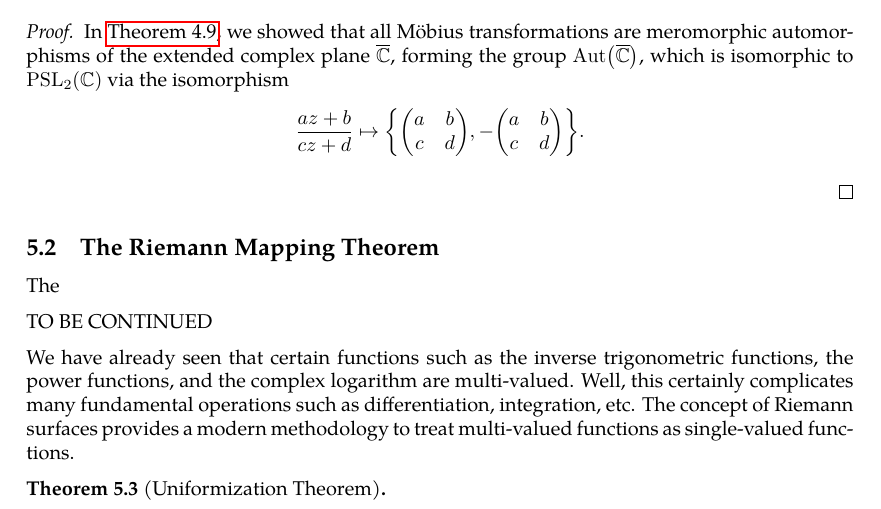
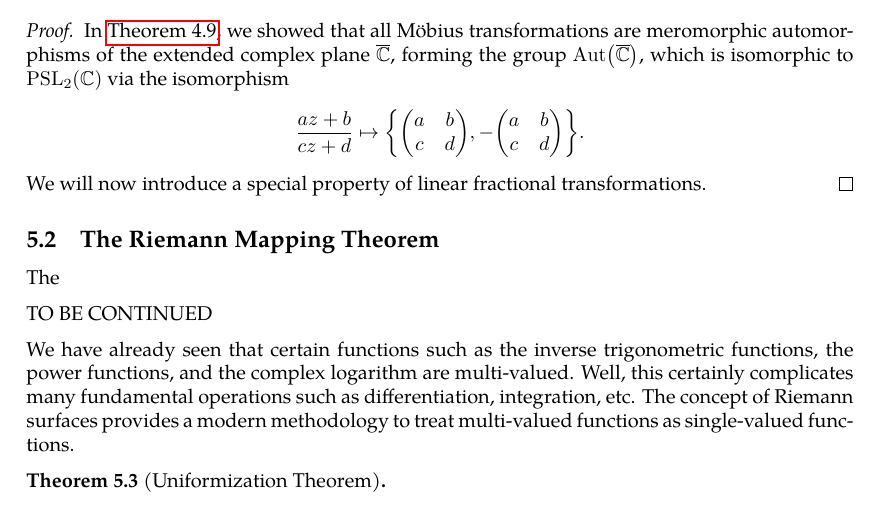
Before and after one commit to slipperking/complex-analysis-latex, a LaTeX document (main.tex): part of page 113 of 119, cut so that both start at the same text. Compiled offline with pdfLaTeX.

Commit message:
overleaf_to_git (Sat Jul 19 17:24:06 2025 -0700): update main.tex from r18048 to r18049

```diff
--- a/main.tex
+++ b/main.tex
@@ -2884,7 +2884,7 @@ We will now give examples of biholomorphisms.
 \end{example}
 \begin{proof}
     In \autoref{thm:meromorphicautomorphismgrouponextendedcomplexplane}, we showed that all Möbius transformations are meromorphic automorphisms of the extended complex plane \(\extcomplex\), forming the group \(\Aut\qty(\extcomplex)\), which is isomorphic to \(\mathrm{PSL}_2(\mathbb{C})\) via the isomorphism \[\frac{az+b}{cz+d}\mapsto\qty{\mqty(a&b\\c&d),-\mqty(a&b\\c&d)}.\]
-
+    We will now introduce a special property of linear fractional transformations.
 \end{proof}
 \subsection{The Riemann Mapping Theorem}
 The
```
